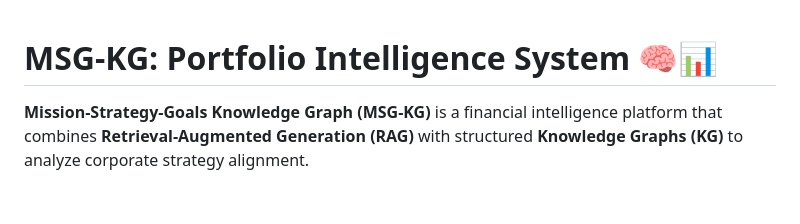
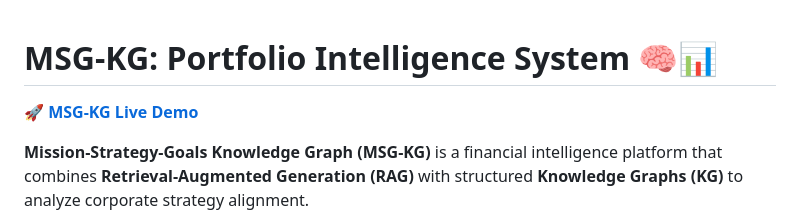
Before and after one commit to AKSB0567/MSG-KG, a Markdown page: README.md, the part around the change. GitHub-like rendering; blank space fills up the shorter version.

Commit message:
docs: add Live Demo link to README

```diff
--- a/README.md
+++ b/README.md
@@ -1,4 +1,6 @@
 # MSG-KG: Portfolio Intelligence System 🧠📊
+
+**[🚀 MSG-KG Live Demo](https://msg-kg.streamlit.app/)**
 
 **Mission-Strategy-Goals Knowledge Graph (MSG-KG)** is a financial intelligence platform that combines **Retrieval-Augmented Generation (RAG)** with structured **Knowledge Graphs (KG)** to analyze corporate strategy alignment.
 
```
